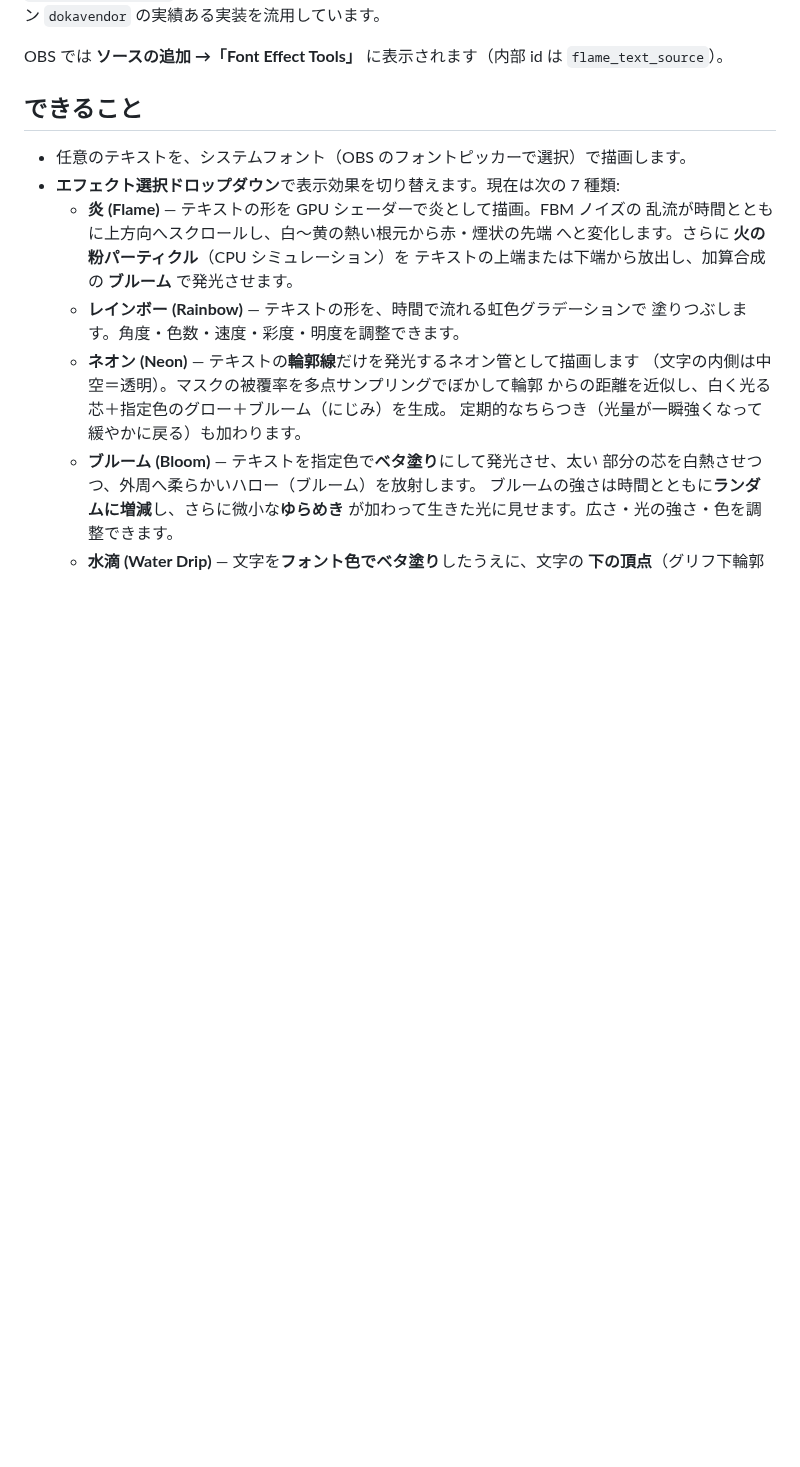
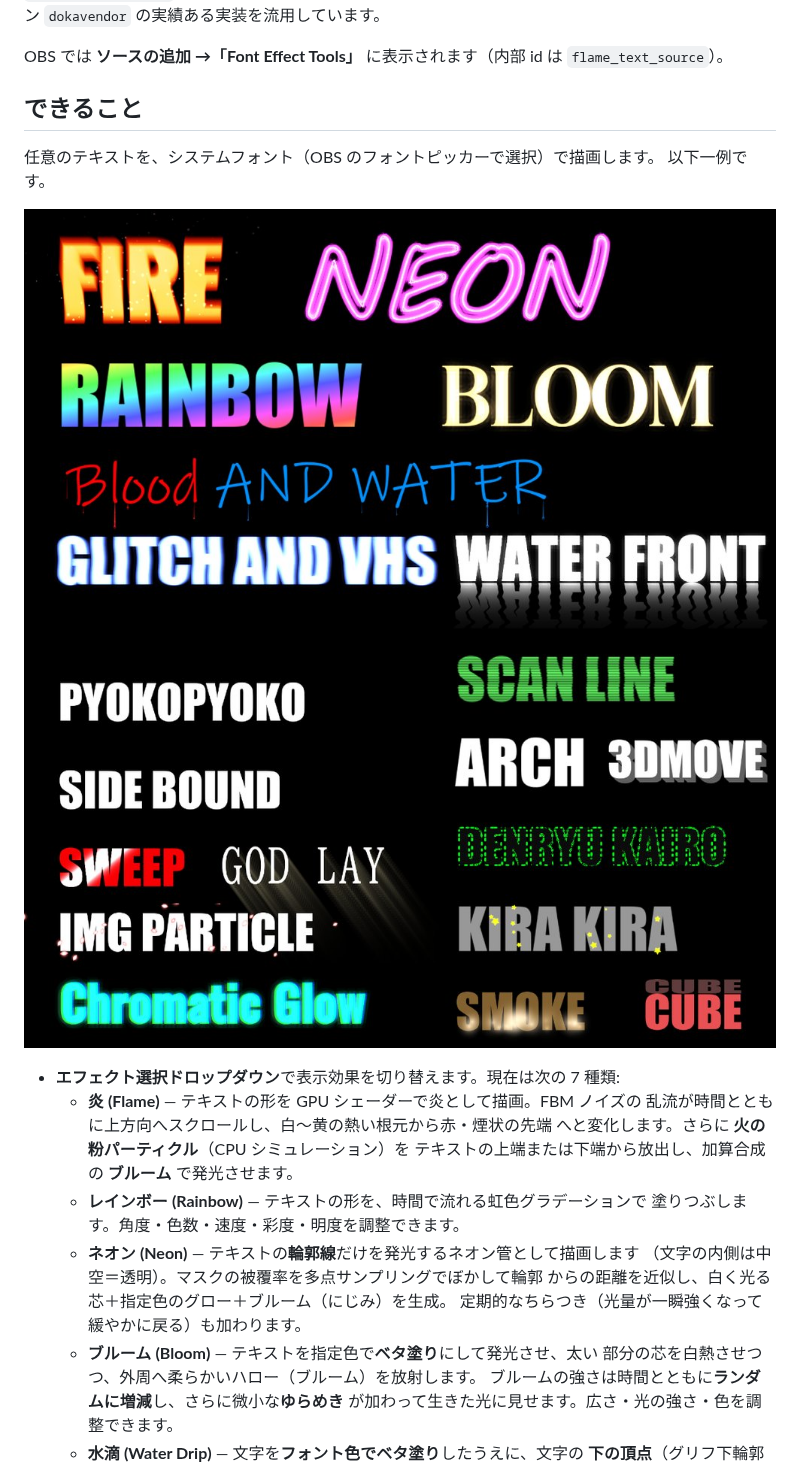
Before and after one commit to 503bad/font_effect_tools, a Markdown page: README.md, the part around the change. GitHub-like rendering; pictures changed too: image1.png (added), image2.png (added); blank space fills up the shorter version.

Commit message:
Release v0.9.1: bump version, add README screenshots
Co-Authored-By: Claude Opus 4.8 (1M context) <noreply@anthropic.com>

```diff
--- a/README.md
+++ b/README.md
@@ -12,8 +12,12 @@ OBS では **ソースの追加 →「Font Effect Tools」** に表示されま
 `flame_text_source`）。
 
 ## できること
+任意のテキストを、システムフォント（OBS のフォントピッカーで選択）で描画します。
+以下一例です。
 
-- 任意のテキストを、システムフォント（OBS のフォントピッカーで選択）で描画します。
+![alt text](image1.png)
+![alt text](image2.png)
+
 - **エフェクト選択ドロップダウン**で表示効果を切り替えます。現在は次の 7 種類:
   - **炎 (Flame)** — テキストの形を GPU シェーダーで炎として描画。FBM ノイズの
     乱流が時間とともに上方向へスクロールし、白〜黄の熱い根元から赤・煙状の先端
```
Also changed, not shown: 3 other files.
